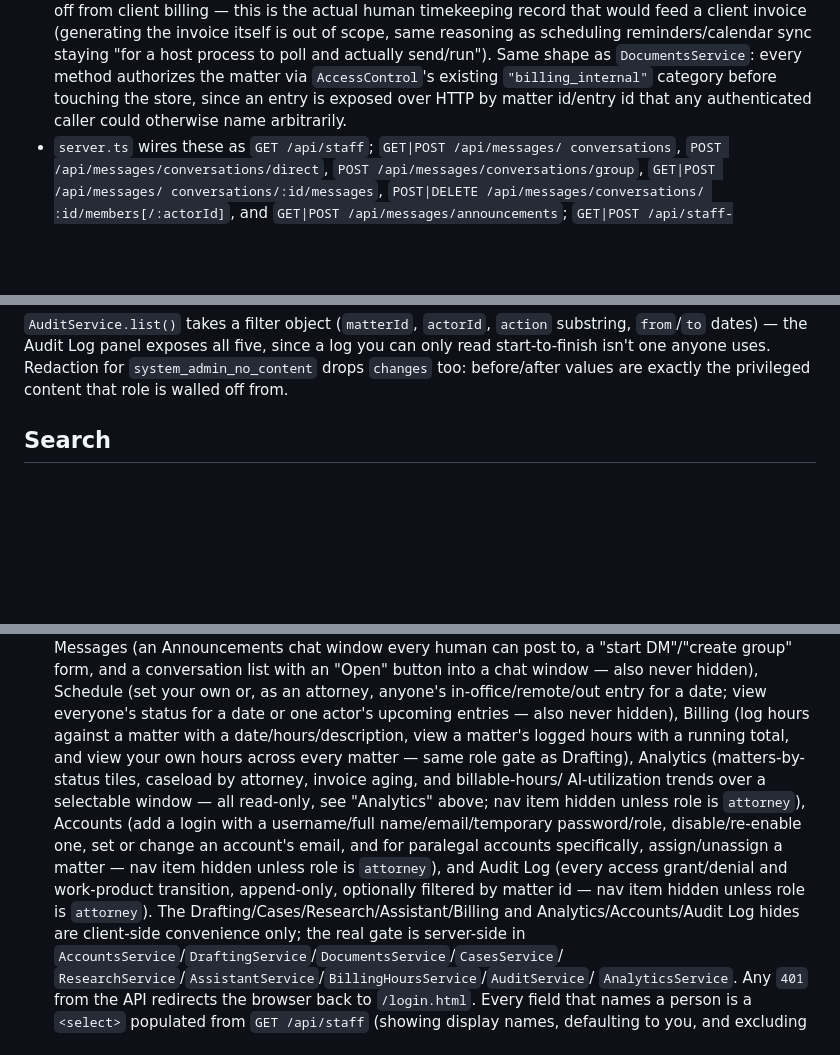
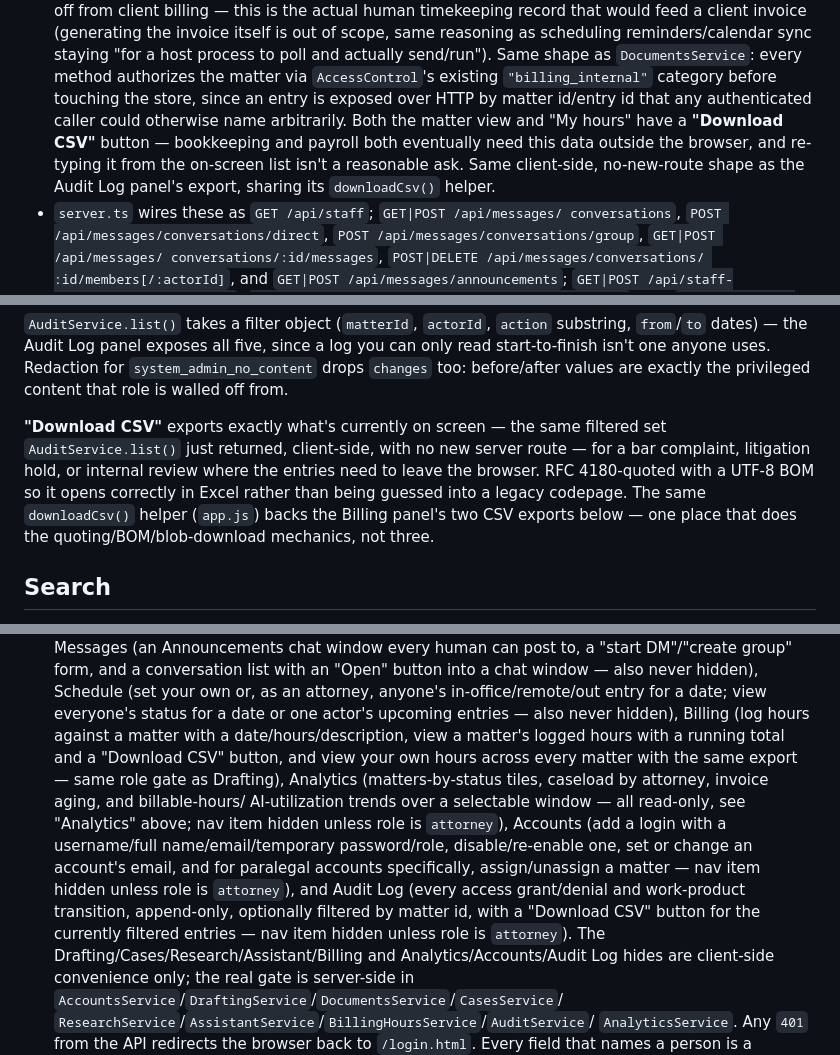
Before and after one commit to kadenbates5-hash/Legal-, a Markdown page: CLAUDE.md, 3 parts joined by grey strips. Drawn GitHub-style; blank space fills up the shorter version.

Commit message:
Document the audit-log and billing-hours CSV exports in CLAUDE.md
Co-Authored-By: Claude Sonnet 5 <noreply@anthropic.com>
Claude-Session: https://claude.ai/code/session_01EFxRjT65aK6fyLEvHDbFaG

```diff
--- a/CLAUDE.md
+++ b/CLAUDE.md
@@ -1010,7 +1010,12 @@ each other, when they're in the office, and how they log billable time.
   method authorizes the matter via `AccessControl`'s existing
   `"billing_internal"` category before touching the store, since an
   entry is exposed over HTTP by matter id/entry id that any
-  authenticated caller could otherwise name arbitrarily.
+  authenticated caller could otherwise name arbitrarily. Both the
+  matter view and "My hours" have a **"Download CSV"** button —
+  bookkeeping and payroll both eventually need this data outside the
+  browser, and re-typing it from the on-screen list isn't a reasonable
+  ask. Same client-side, no-new-route shape as the Audit Log panel's
+  export, sharing its `downloadCsv()` helper.
 - `server.ts` wires these as `GET /api/staff`; `GET|POST /api/messages/
   conversations`, `POST /api/messages/conversations/direct`,
   `POST /api/messages/conversations/group`, `GET|POST /api/messages/
@@ -1698,6 +1703,15 @@ five, since a log you can only read start-to-finish isn't one anyone
 uses. Redaction for `system_admin_no_content` drops `changes` too:
 before/after values are exactly the privileged content that role is
 walled off from.
+
+**"Download CSV"** exports exactly what's currently on screen — the
+same filtered set `AuditService.list()` just returned, client-side,
+with no new server route — for a bar complaint, litigation hold, or
+internal review where the entries need to leave the browser. RFC
+4180-quoted with a UTF-8 BOM so it opens correctly in Excel rather than
+being guessed into a legacy codepage. The same `downloadCsv()` helper
+(`app.js`) backs the Billing panel's two CSV exports below — one place
+that does the quoting/BOM/blob-download mechanics, not three.
 
 ## Search
 
@@ -2654,8 +2668,9 @@ nav item is hidden except **My Matters** and **Security** — see below.
   in-office/remote/out entry for a date; view everyone's status for a
   date or one actor's upcoming entries — also never hidden), Billing (log
   hours against a matter with a date/hours/description, view a matter's
-  logged hours with a running total, and view your own hours across every
-  matter — same role gate as Drafting), Analytics (matters-by-status
+  logged hours with a running total and a "Download CSV" button, and view
+  your own hours across every matter with the same export — same role
+  gate as Drafting), Analytics (matters-by-status
   tiles, caseload by attorney, invoice aging, and billable-hours/
   AI-utilization trends over a selectable window — all read-only, see
   "Analytics" above; nav item hidden unless role is `attorney`),
@@ -2665,7 +2680,8 @@ nav item is hidden except **My Matters** and **Security** — see below.
   for paralegal accounts specifically, assign/unassign a matter — nav
   item hidden unless role is `attorney`), and Audit Log (every access
   grant/denial and work-product transition, append-only, optionally
-  filtered by matter id — nav item hidden unless role is `attorney`). The
+  filtered by matter id, with a "Download CSV" button for the currently
+  filtered entries — nav item hidden unless role is `attorney`). The
   Drafting/Cases/Research/Assistant/Billing and Analytics/Accounts/Audit Log hides
   are client-side convenience only; the real gate is server-side in
   `AccountsService`/`DraftingService`/`DocumentsService`/`CasesService`/
```
